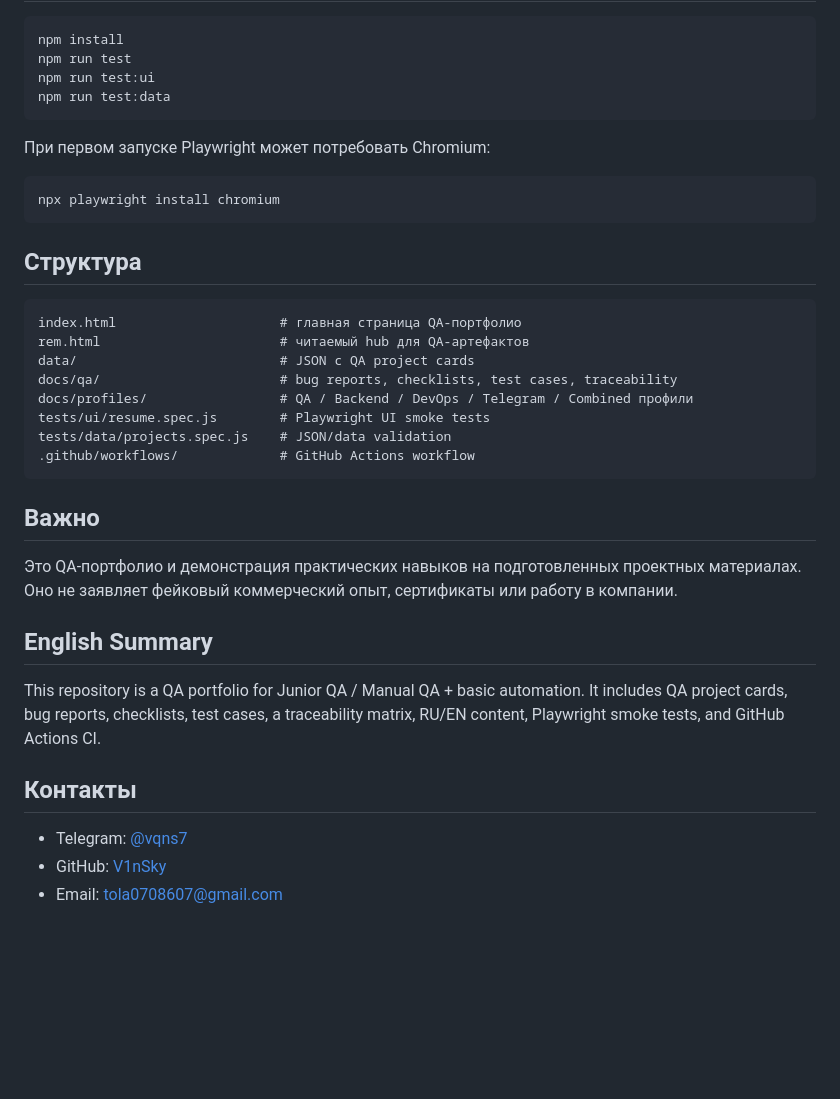
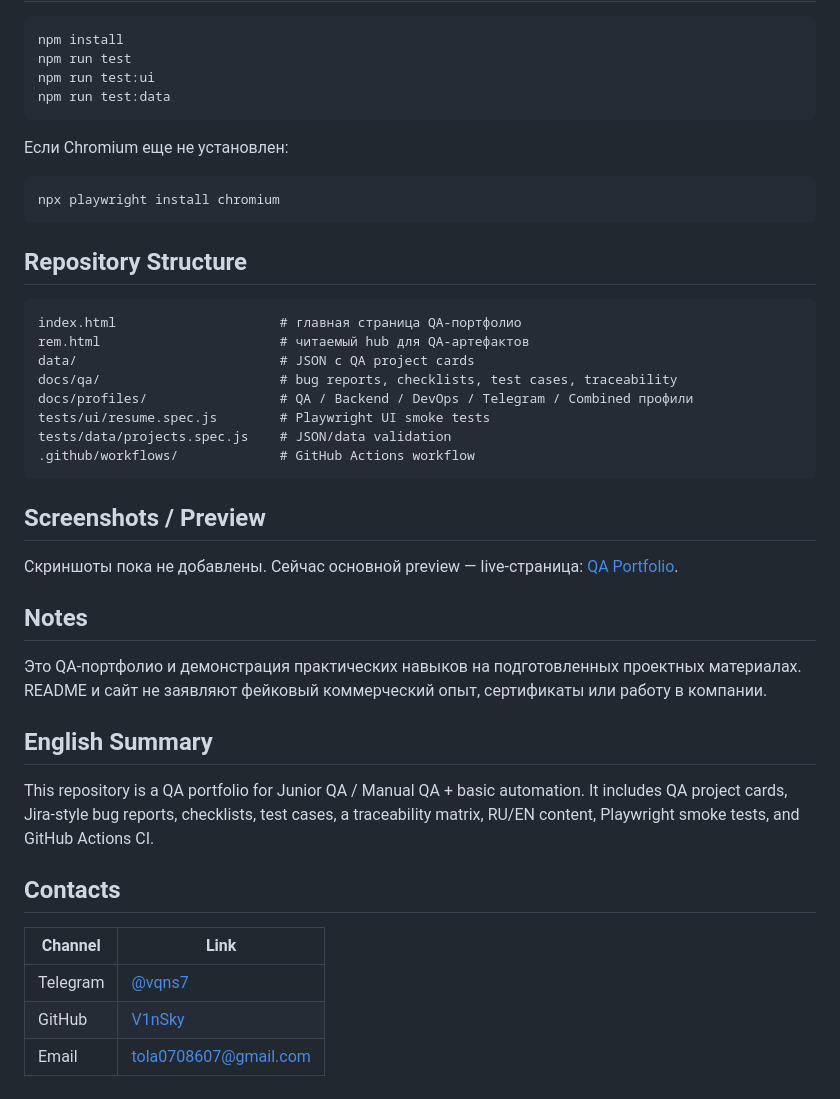
Before and after one commit to V1nSky/resume-qa, a Markdown page: README.md, the part around one of its changes. Drawn GitHub-style; blank space fills up the shorter version.

````diff
--- a/README.md
+++ b/README.md
@@ -54,13 +75,13 @@ npm run test:ui
 npm run test:data
 ```
 
-При первом запуске Playwright может потребовать Chromium:
+Если Chromium еще не установлен:
 
 ```bash
 npx playwright install chromium
 ```
 
-## Структура
+## Repository Structure
 
 ```text
 index.html                     # главная страница QA-портфолио
@@ -73,16 +94,22 @@ tests/data/projects.spec.js    # JSON/data validation
 .github/workflows/             # GitHub Actions workflow
 ```
 
-## Важно
+## Screenshots / Preview
 
-Это QA-портфолио и демонстрация практических навыков на подготовленных проектных материалах. Оно не заявляет фейковый коммерческий опыт, сертификаты или работу в компании.
+Скриншоты пока не добавлены. Сейчас основной preview — live-страница: [QA Portfolio](https://v1nsky.github.io/resume-qa/).
+
+## Notes
+
+Это QA-портфолио и демонстрация практических навыков на подготовленных проектных материалах. README и сайт не заявляют фейковый коммерческий опыт, сертификаты или работу в компании.
 
 ## English Summary
 
-This repository is a QA portfolio for Junior QA / Manual QA + basic automation. It includes QA project cards, bug reports, checklists, test cases, a traceability matrix, RU/EN content, Playwright smoke tests, and GitHub Actions CI.
+This repository is a QA portfolio for Junior QA / Manual QA + basic automation. It includes QA project cards, Jira-style bug reports, checklists, test cases, a traceability matrix, RU/EN content, Playwright smoke tests, and GitHub Actions CI.
 
-## Контакты
+## Contacts
 
-- Telegram: [@vqns7](https://t.me/vqns7)
-- GitHub: [V1nSky](https://github.com/V1nSky)
-- Email: [tola0708607@gmail.com](mailto:tola0708607@gmail.com)
+| Channel | Link |
+|---|---|
+| Telegram | [@vqns7](https://t.me/vqns7) |
+| GitHub | [V1nSky](https://github.com/V1nSky) |
+| Email | [tola0708607@gmail.com](mailto:tola0708607@gmail.com) |
````
Also changed, not shown: other parts of README.md (+51 -30 lines).
